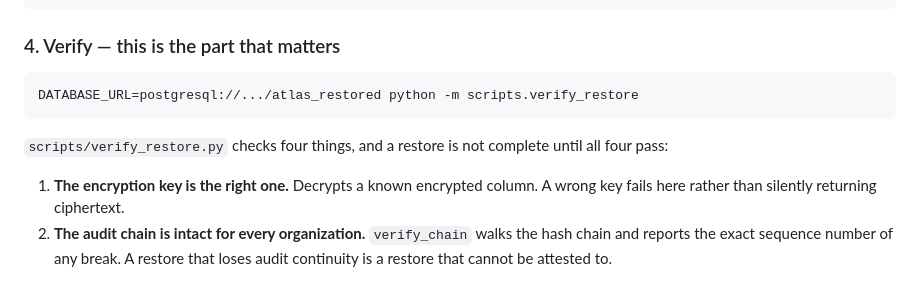
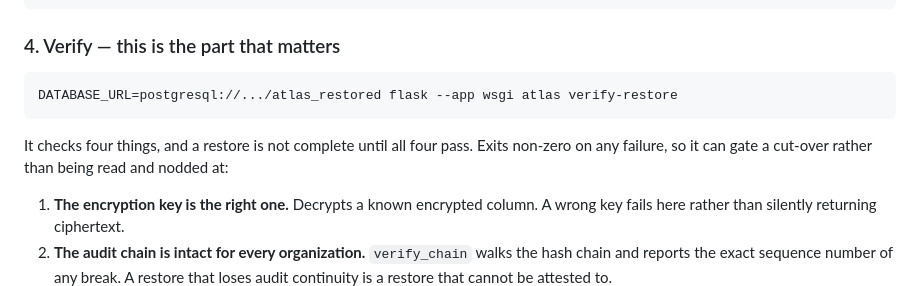
Before and after one commit to ibuilder/atlas, a Markdown page: docs/runbooks/disaster-recovery.md, the part around the change. Drawn GitHub-style.

Commit message:
docs(dr): the runbook pointed at a script that does not exist
The disaster-recovery runbook told the reader to run
`python -m scripts.verify_restore`, and there is no scripts/ directory. The
real entry point is `flask atlas verify-restore`.

Found while planning the drill, which is fortunate: the alternative was finding
it midway through a real restore, at the step the whole runbook exists for.

Co-Authored-By: Claude Opus 5 <noreply@anthropic.com>

````diff
--- a/docs/runbooks/disaster-recovery.md
+++ b/docs/runbooks/disaster-recovery.md
@@ -119,11 +119,12 @@ DATABASE_URL=postgresql://.../atlas_restored alembic upgrade head
 ### 4. Verify — this is the part that matters
 
 ```bash
-DATABASE_URL=postgresql://.../atlas_restored python -m scripts.verify_restore
+DATABASE_URL=postgresql://.../atlas_restored flask --app wsgi atlas verify-restore
 ```
 
-`scripts/verify_restore.py` checks four things, and a restore is not complete
-until all four pass:
+It checks four things, and a restore is not complete until all four pass.
+Exits non-zero on any failure, so it can gate a cut-over rather than being
+read and nodded at:
 
 1. **The encryption key is the right one.** Decrypts a known encrypted column.
    A wrong key fails here rather than silently returning ciphertext.
````
